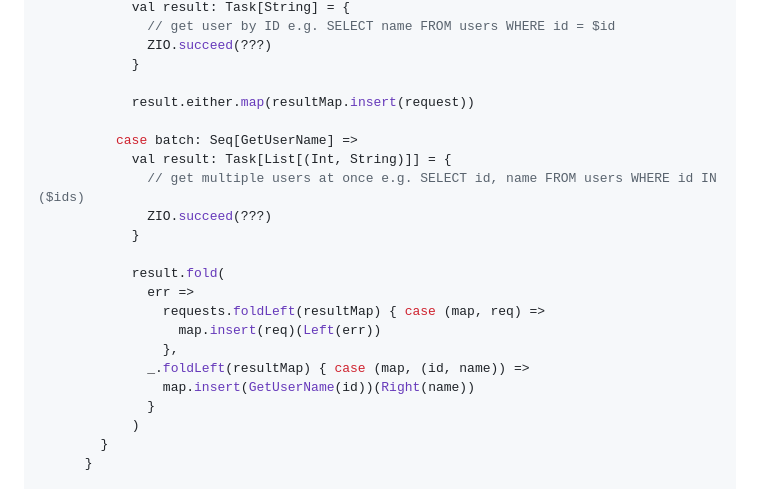
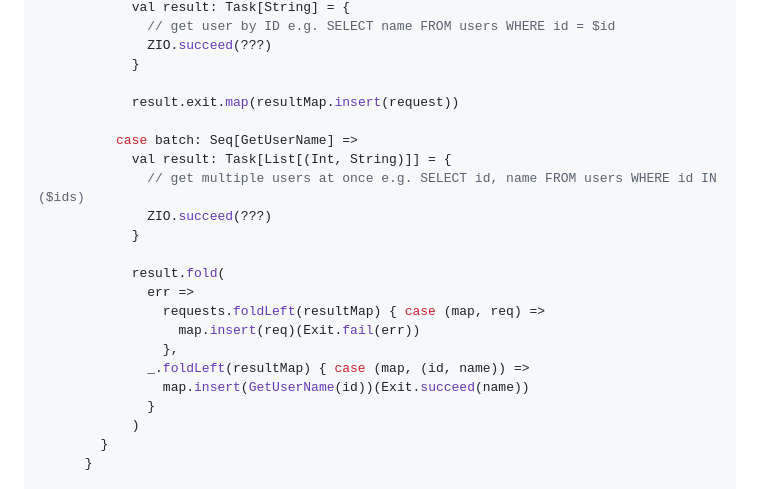
Before and after one commit to zio/zio-query, a Markdown page: README.md, the part around the change. Rendered like a GitHub page.

Commit message:
update documentation (#436)

```diff
--- a/README.md
+++ b/README.md
@@ -94,7 +94,7 @@ object ZQueryExample extends ZIOAppDefault {
               ZIO.succeed(???)
             }
 
-            result.either.map(resultMap.insert(request))
+            result.exit.map(resultMap.insert(request))
 
           case batch: Seq[GetUserName] =>
             val result: Task[List[(Int, String)]] = {
@@ -105,10 +105,10 @@ object ZQueryExample extends ZIOAppDefault {
             result.fold(
               err =>
                 requests.foldLeft(resultMap) { case (map, req) =>
-                  map.insert(req)(Left(err))
+                  map.insert(req)(Exit.fail(err))
                 },
               _.foldLeft(resultMap) { case (map, (id, name)) =>
-                map.insert(GetUserName(id))(Right(name))
+                map.insert(GetUserName(id))(Exit.succeed(name))
               }
             )
         }
```
